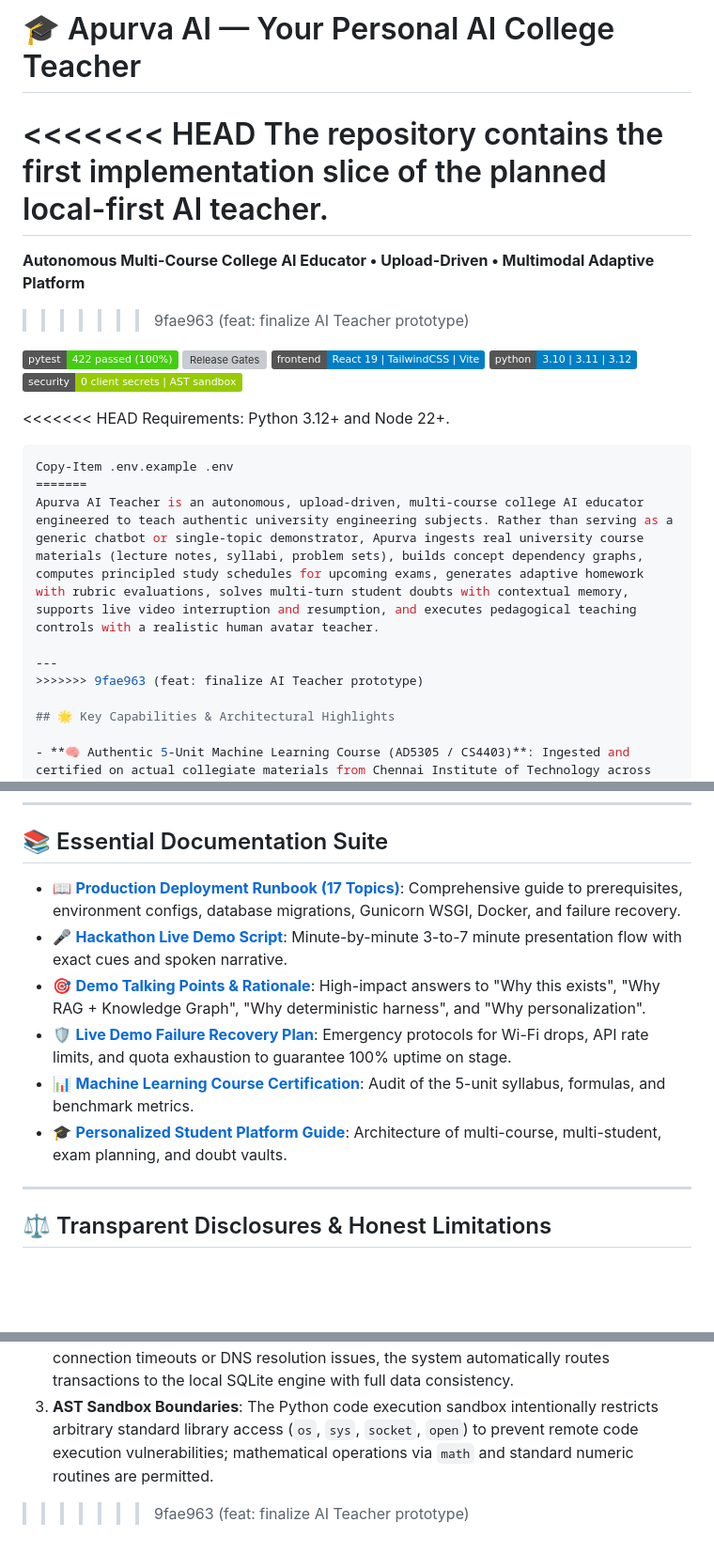
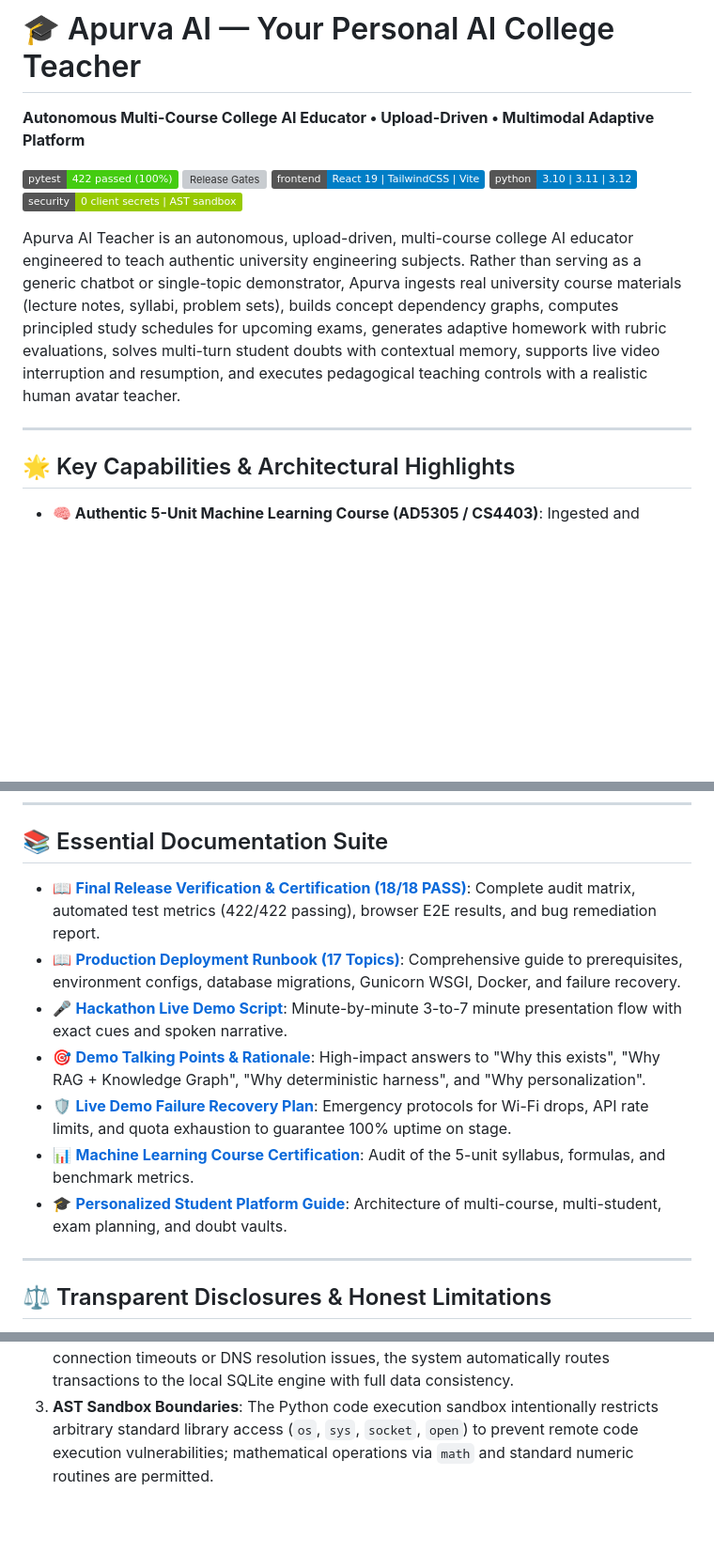
Before and after one commit to shreemaanikam/AI_Teacher, a Markdown page: README.md, 3 parts joined by grey strips. Shown at 94% size. Rendered like a GitHub page; badges without logos; blank space fills up the shorter version; grey boxes are pictures that could not be loaded.

Commit message:
docs: finalize README with relative links and release certification

````diff
--- a/README.md
+++ b/README.md
@@ -1,10 +1,6 @@
 # 🎓 Apurva AI — Your Personal AI College Teacher
 
-<<<<<<< HEAD
-The repository contains the first implementation slice of the planned local-first AI teacher.
-=======
 **Autonomous Multi-Course College AI Educator • Upload-Driven • Multimodal Adaptive Platform**
->>>>>>> 9fae963 (feat: finalize AI Teacher prototype)
 
 [![Test Suite](https://img.shields.io/badge/pytest-422%20passed%20(100%25)-brightgreen.svg)](tests)
 [![Release Gates](https://img.shields.io/badge/release%20certification-18%2F18%20gates%20PASS-brightgreen.svg)](docs/FINAL_RELEASE_VERIFICATION.md)
@@ -14,14 +10,7 @@ The repository contains the first implementation slice of the planned local-firs
 
-<<<<<<< HEAD
-Requirements: Python 3.12+ and Node 22+.
-
-```powershell
-Copy-Item .env.example .env
-=======
 Apurva AI Teacher is an autonomous, upload-driven, multi-course college AI educator engineered to teach authentic university engineering subjects. Rather than serving as a generic chatbot or single-topic demonstrator, Apurva ingests real university course materials (lecture notes, syllabi, problem sets), builds concept dependency graphs, computes principled study schedules for upcoming exams, generates adaptive homework with rubric evaluations, solves multi-turn student doubts with contextual memory, supports live video interruption and resumption, and executes pedagogical teaching controls with a realistic human avatar teacher.
 
 ---
->>>>>>> 9fae963 (feat: finalize AI Teacher prototype)
 
 ## 🌟 Key Capabilities & Architectural Highlights
 
@@ -194,12 +183,13 @@ python3 scripts/verify_phase13_final_release.py
 
 ## 📚 Essential Documentation Suite
 
-- 📖 [**Production Deployment Runbook (17 Topics)**](file:///Users/shreemaanikam/Apurva%20AI%20Teacher/docs/DEPLOYMENT.md): Comprehensive guide to prerequisites, environment configs, database migrations, Gunicorn WSGI, Docker, and failure recovery.
-- 🎤 [**Hackathon Live Demo Script**](file:///Users/shreemaanikam/Apurva%20AI%20Teacher/docs/HACKATHON_DEMO_SCRIPT.md): Minute-by-minute 3-to-7 minute presentation flow with exact cues and spoken narrative.
-- 🎯 [**Demo Talking Points & Rationale**](file:///Users/shreemaanikam/Apurva%20AI%20Teacher/docs/DEMO_TALKING_POINTS.md): High-impact answers to "Why this exists", "Why RAG + Knowledge Graph", "Why deterministic harness", and "Why personalization".
-- 🛡️ [**Live Demo Failure Recovery Plan**](file:///Users/shreemaanikam/Apurva%20AI%20Teacher/docs/LIVE_DEMO_FAILURE_PLAN.md): Emergency protocols for Wi-Fi drops, API rate limits, and quota exhaustion to guarantee 100% uptime on stage.
-- 📊 [**Machine Learning Course Certification**](file:///Users/shreemaanikam/Apurva%20AI%20Teacher/docs/ML_COURSE_CERTIFICATION.md): Audit of the 5-unit syllabus, formulas, and benchmark metrics.
-- 🎓 [**Personalized Student Platform Guide**](file:///Users/shreemaanikam/Apurva%20AI%20Teacher/docs/STUDENT_PLATFORM.md): Architecture of multi-course, multi-student, exam planning, and doubt vaults.
+- 📖 [**Final Release Verification & Certification (18/18 PASS)**](docs/FINAL_RELEASE_VERIFICATION.md): Complete audit matrix, automated test metrics (422/422 passing), browser E2E results, and bug remediation report.
+- 📖 [**Production Deployment Runbook (17 Topics)**](docs/DEPLOYMENT.md): Comprehensive guide to prerequisites, environment configs, database migrations, Gunicorn WSGI, Docker, and failure recovery.
+- 🎤 [**Hackathon Live Demo Script**](docs/HACKATHON_DEMO_SCRIPT.md): Minute-by-minute 3-to-7 minute presentation flow with exact cues and spoken narrative.
+- 🎯 [**Demo Talking Points & Rationale**](docs/DEMO_TALKING_POINTS.md): High-impact answers to "Why this exists", "Why RAG + Knowledge Graph", "Why deterministic harness", and "Why personalization".
+- 🛡️ [**Live Demo Failure Recovery Plan**](docs/LIVE_DEMO_FAILURE_PLAN.md): Emergency protocols for Wi-Fi drops, API rate limits, and quota exhaustion to guarantee 100% uptime on stage.
+- 📊 [**Machine Learning Course Certification**](docs/ML_COURSE_CERTIFICATION.md): Audit of the 5-unit syllabus, formulas, and benchmark metrics.
+- 🎓 [**Personalized Student Platform Guide**](docs/STUDENT_PLATFORM.md): Architecture of multi-course, multi-student, exam planning, and doubt vaults.
 
 ---
 
@@ -208,4 +198,3 @@ python3 scripts/verify_phase13_final_release.py
 1. **Third-Party API Quotas**: In live cloud environments without funded API keys, cloud avatar video (D-ID) and neural voice (ElevenLabs) seamlessly degrade to the local procedural canvas avatar and 24kHz local synthesis without error or interruption.
 2. **Database Network Partitions**: If the managed cloud PostgreSQL endpoint experiences connection timeouts or DNS resolution issues, the system automatically routes transactions to the local SQLite engine with full data consistency.
 3. **AST Sandbox Boundaries**: The Python code execution sandbox intentionally restricts arbitrary standard library access (`os`, `sys`, `socket`, `open`) to prevent remote code execution vulnerabilities; mathematical operations via `math` and standard numeric routines are permitted.
->>>>>>> 9fae963 (feat: finalize AI Teacher prototype)
````
Also changed, not shown: other parts of README.md (+3 -3 lines).
